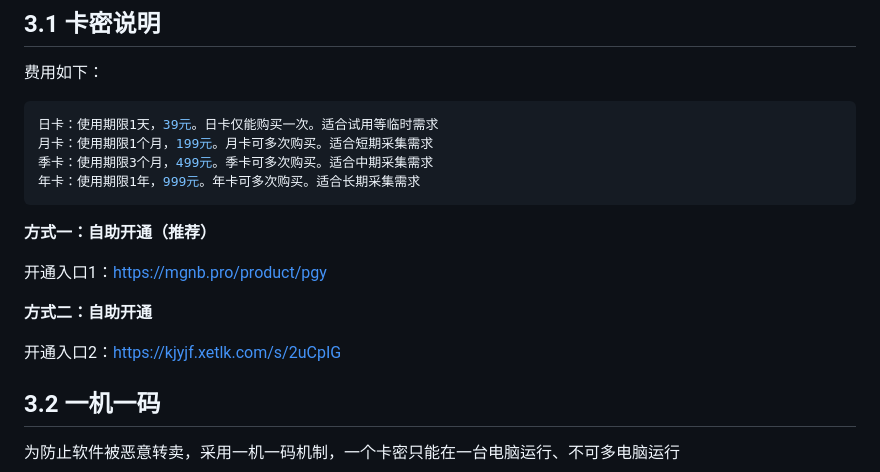
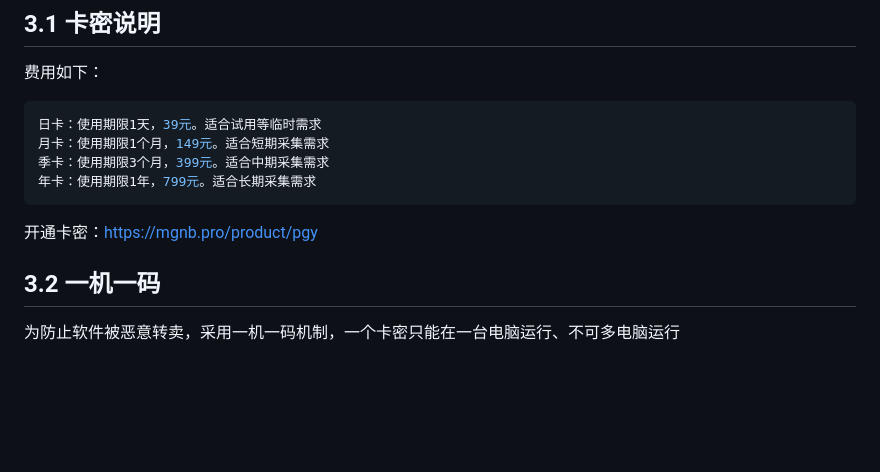
Before and after one commit to mashukui/pgy_spider, a Markdown page: README.md, the part around one of its changes. Rendered like a GitHub page; blank space fills up the shorter version.

Commit message:
Revise README content and pricing information
Updated the README to improve clarity and correct pricing details.

````diff
--- a/README.md
+++ b/README.md
@@ -120,18 +120,13 @@ def get_logger(self):
 ## 3.1 卡密说明
 费用如下：
 ```python
-日卡：使用期限1天，39元。日卡仅能购买一次。适合试用等临时需求
-月卡：使用期限1个月，199元。月卡可多次购买。适合短期采集需求
-季卡：使用期限3个月，499元。季卡可多次购买。适合中期采集需求
-年卡：使用期限1年，999元。年卡可多次购买。适合长期采集需求
+日卡：使用期限1天，39元。适合试用等临时需求
+月卡：使用期限1个月，149元。适合短期采集需求
+季卡：使用期限3个月，399元。适合中期采集需求
+年卡：使用期限1年，799元。适合长期采集需求
 ```
-**方式一：自助开通（推荐）**
 
-开通入口1：https://mgnb.pro/product/pgy
-
-**方式二：自助开通**
-
-开通入口2：https://kjyjf.xetlk.com/s/2uCpIG
+开通卡密：https://mgnb.pro/product/pgy
 
 ## 3.2 一机一码
 为防止软件被恶意转卖，采用一机一码机制，一个卡密只能在一台电脑运行、不可多电脑运行
````
Also changed, not shown: other parts of README.md (+2 -2 lines).
